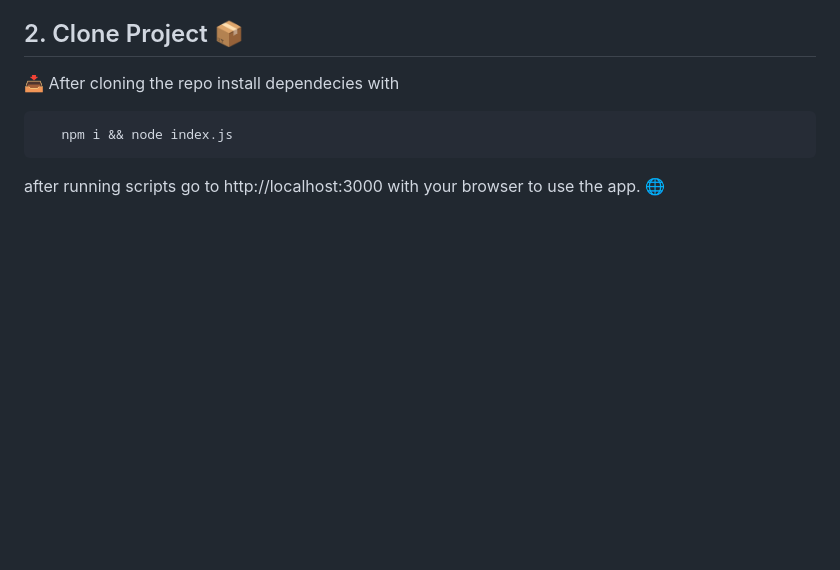
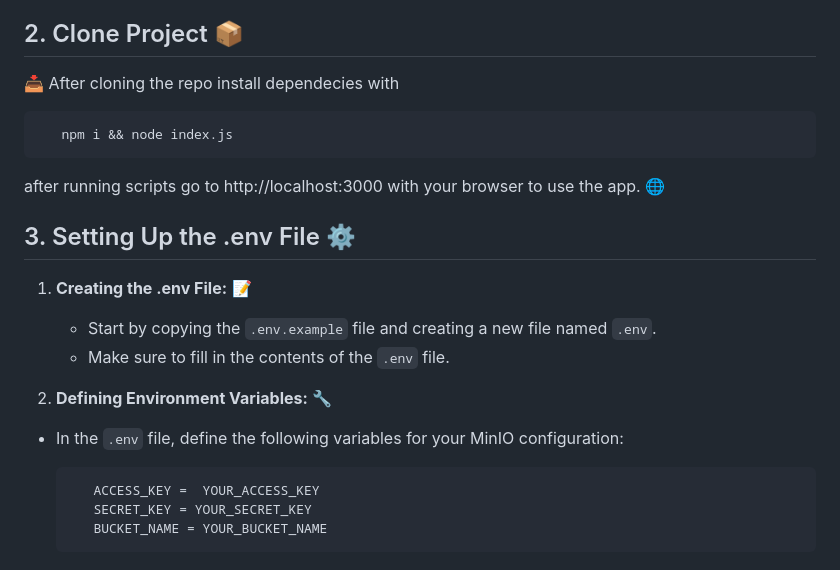
Before and after one commit to ertugrulsertaslan/s3-minIO-demo, a Markdown page: README.md, the part around the change. Drawn GitHub-style; blank space fills up the shorter version.

````diff
--- a/README.md
+++ b/README.md
@@ -88,3 +88,20 @@ This Express.js application demonstrates the following key functionalities:
     npm i && node index.js
 ```
 after running scripts go to http://localhost:3000 with your browser to use the app. 🌐
+
+## 3. Setting Up the .env File ⚙️
+
+1. **Creating the .env File:** 📝
+   - Start by copying the `.env.example` file and creating a new file named `.env`.
+   - Make sure to fill in the contents of the `.env` file.
+
+
+2. **Defining Environment Variables:** 🔧
+
+ - In the `.env` file, define the following variables for your MinIO configuration:
+
+   ```sh
+      ACCESS_KEY =  YOUR_ACCESS_KEY
+      SECRET_KEY = YOUR_SECRET_KEY
+      BUCKET_NAME = YOUR_BUCKET_NAME
+   ```
````
